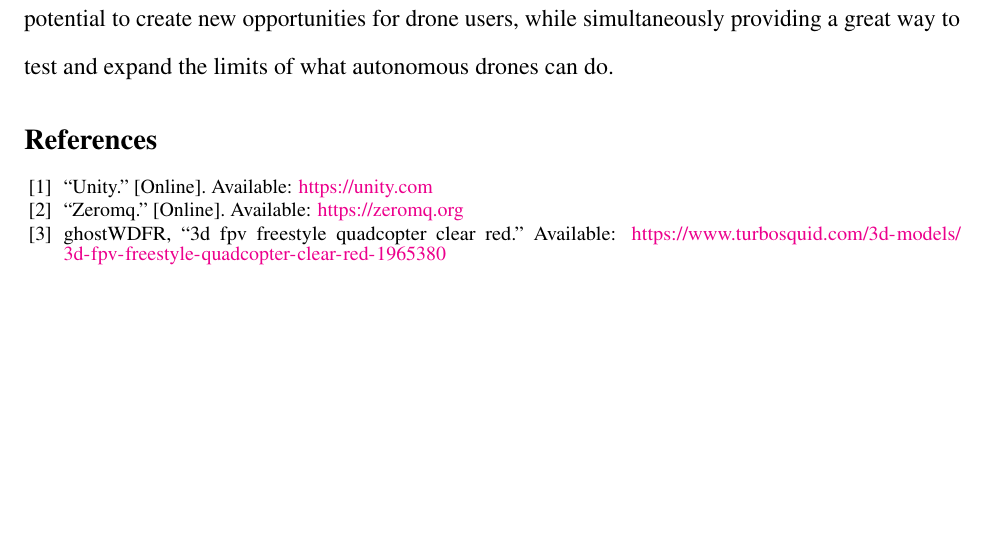
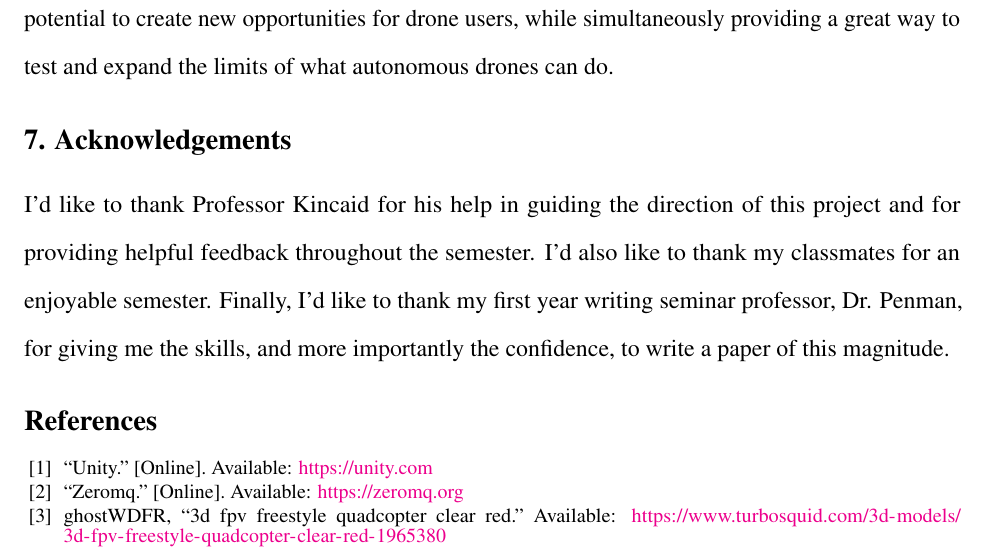
Before and after one commit to arcturus3/trajectory-engine, a LaTeX document (paper/IWreport/template.tex): part of page 21 of 22, cut so that both start at the same text, the shorter picture padded with empty space. Compiled offline with pdfLaTeX.

Commit message:
Add acknowledgement

```diff
--- a/paper/IWreport/template.tex
+++ b/paper/IWreport/template.tex
@@ -256,6 +256,10 @@ There are many potential directions for future work on this project. First, as m
 
 Drones are more prevalent and capable than ever before, and autonomy has played a large role in this. This project represents a small contribution toward making autonomy more accessible, through graphical tools, and does so for the context of freestyle flight, which is a great example of how drones can both be fun and add value at the same time. Bringing autonomy to this domain has the potential to create new opportunities for drone users, while simultaneously providing a great way to test and expand the limits of what autonomous drones can do.
 
+\section{Acknowledgements}
+
+I'd like to thank Professor Kincaid for his help in guiding the direction of this project and for providing helpful feedback throughout the semester. I'd also like to thank my classmates for an enjoyable semester. Finally, I'd like to thank my first year writing seminar professor, Dr. Penman, for giving me the skills, and more importantly the confidence, to write a paper of this magnitude.
+
 
 \bstctlcite{bstctl:etal, bstctl:nodash, bstctl:simpurl}
 \bibliographystyle{IEEEtranS}
```
Also changed, not shown: notes.txt (+0 -2 lines), 4 other files.
